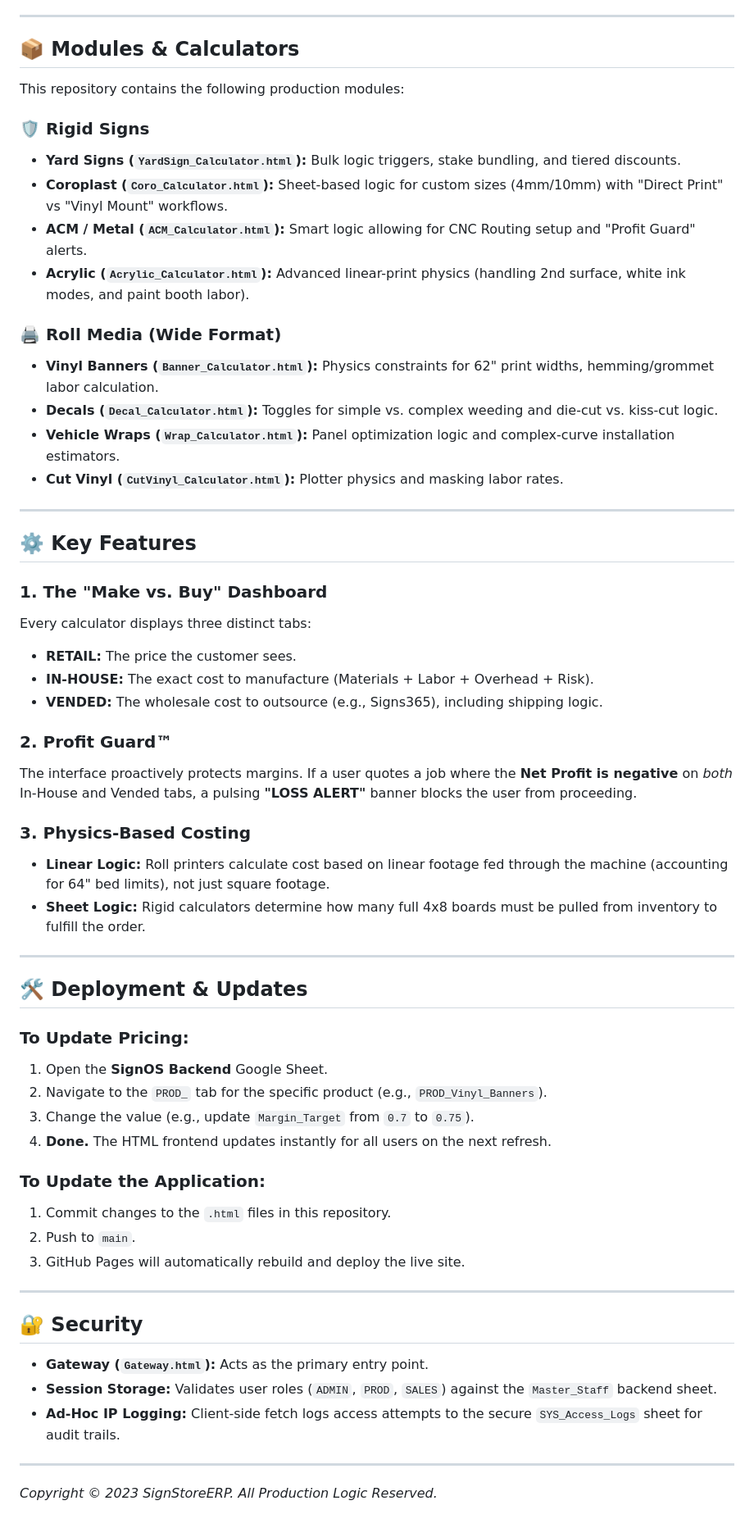
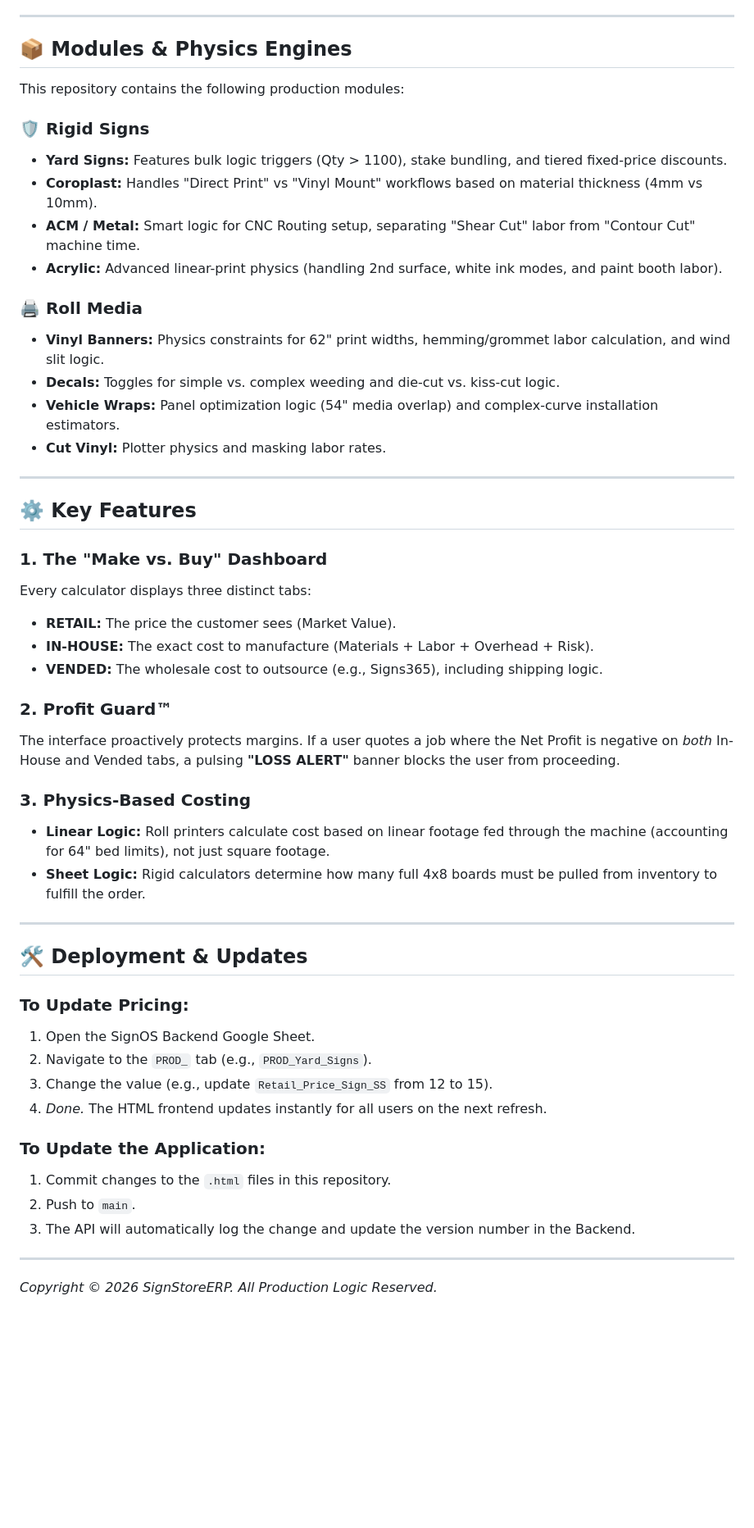
Before and after one commit to SignStoreERP/signos-app, a Markdown page: README.md, the part around one of its changes. Shown at 82% size. Rendered like a GitHub page; blank space fills up the shorter version.

```diff
--- a/README.md
+++ b/README.md
@@ -52,21 +58,20 @@ SignOS follows the **"Waterfall" Data Hierarchy**:
 
 ---
 
-## 📦 Modules & Calculators
-
+## 📦 Modules & Physics Engines
 This repository contains the following production modules:
 
 ### 🛡️ Rigid Signs
-*   **Yard Signs (`YardSign_Calculator.html`):** Bulk logic triggers, stake bundling, and tiered discounts.
-*   **Coroplast (`Coro_Calculator.html`):** Sheet-based logic for custom sizes (4mm/10mm) with "Direct Print" vs "Vinyl Mount" workflows.
-*   **ACM / Metal (`ACM_Calculator.html`):** Smart logic allowing for CNC Routing setup and "Profit Guard" alerts.
-*   **Acrylic (`Acrylic_Calculator.html`):** Advanced linear-print physics (handling 2nd surface, white ink modes, and paint booth labor).
+*   **Yard Signs:** Features bulk logic triggers (Qty > 1100), stake bundling, and tiered fixed-price discounts.
+*   **Coroplast:** Handles "Direct Print" vs "Vinyl Mount" workflows based on material thickness (4mm vs 10mm).
+*   **ACM / Metal:** Smart logic for CNC Routing setup, separating "Shear Cut" labor from "Contour Cut" machine time.
+*   **Acrylic:** Advanced linear-print physics (handling 2nd surface, white ink modes, and paint booth labor).
 
-### 🖨️ Roll Media (Wide Format)
-*   **Vinyl Banners (`Banner_Calculator.html`):** Physics constraints for 62" print widths, hemming/grommet labor calculation.
-*   **Decals (`Decal_Calculator.html`):** Toggles for simple vs. complex weeding and die-cut vs. kiss-cut logic.
-*   **Vehicle Wraps (`Wrap_Calculator.html`):** Panel optimization logic and complex-curve installation estimators.
-*   **Cut Vinyl (`CutVinyl_Calculator.html`):** Plotter physics and masking labor rates.
+### 🖨️ Roll Media
+*   **Vinyl Banners:** Physics constraints for 62" print widths, hemming/grommet labor calculation, and wind slit logic.
+*   **Decals:** Toggles for simple vs. complex weeding and die-cut vs. kiss-cut logic.
+*   **Vehicle Wraps:** Panel optimization logic (54" media overlap) and complex-curve installation estimators.
+*   **Cut Vinyl:** Plotter physics and masking labor rates.
 
 ---
 
@@ -74,12 +79,12 @@ This repository contains the following production modules:
 
 ### 1. The "Make vs. Buy" Dashboard
 Every calculator displays three distinct tabs:
-*   **RETAIL:** The price the customer sees.
+*   **RETAIL:** The price the customer sees (Market Value).
 *   **IN-HOUSE:** The exact cost to manufacture (Materials + Labor + Overhead + Risk).
 *   **VENDED:** The wholesale cost to outsource (e.g., Signs365), including shipping logic.
 
 ### 2. Profit Guard™
-The interface proactively protects margins. If a user quotes a job where the **Net Profit is negative** on *both* In-House and Vended tabs, a pulsing **"LOSS ALERT"** banner blocks the user from proceeding.
+The interface proactively protects margins. If a user quotes a job where the Net Profit is negative on *both* In-House and Vended tabs, a pulsing **"LOSS ALERT"** banner blocks the user from proceeding.
 
 ### 3. Physics-Based Costing
 *   **Linear Logic:** Roll printers calculate cost based on linear footage fed through the machine (accounting for 64" bed limits), not just square footage.
@@ -90,24 +95,15 @@ The interface proactively protects margins. If a user quotes a job where the **N
 ## 🛠 Deployment & Updates
 
 ### To Update Pricing:
-1.  Open the **SignOS Backend** Google Sheet.
-2.  Navigate to the `PROD_` tab for the specific product (e.g., `PROD_Vinyl_Banners`).
-3.  Change the value (e.g., update `Margin_Target` from `0.7` to `0.75`).
-4.  **Done.** The HTML frontend updates instantly for all users on the next refresh.
+1.  Open the SignOS Backend Google Sheet.
+2.  Navigate to the `PROD_` tab (e.g., `PROD_Yard_Signs`).
+3.  Change the value (e.g., update `Retail_Price_Sign_SS` from 12 to 15).
+4.  *Done.* The HTML frontend updates instantly for all users on the next refresh.
 
 ### To Update the Application:
 1.  Commit changes to the `.html` files in this repository.
 2.  Push to `main`.
-3.  GitHub Pages will automatically rebuild and deploy the live site.
+3.  The API will automatically log the change and update the version number in the Backend.
 
 ---
-
-## 🔐 Security
-
-*   **Gateway (`Gateway.html`):** Acts as the primary entry point.
-*   **Session Storage:** Validates user roles (`ADMIN`, `PROD`, `SALES`) against the `Master_Staff` backend sheet.
-*   **Ad-Hoc IP Logging:** Client-side fetch logs access attempts to the secure `SYS_Access_Logs` sheet for audit trails.
-
----
-
-*Copyright © 2023 SignStoreERP. All Production Logic Reserved.*
+*Copyright © 2026 SignStoreERP. All Production Logic Reserved.*
```
Also changed, not shown: other parts of README.md (+32 -26 lines).
